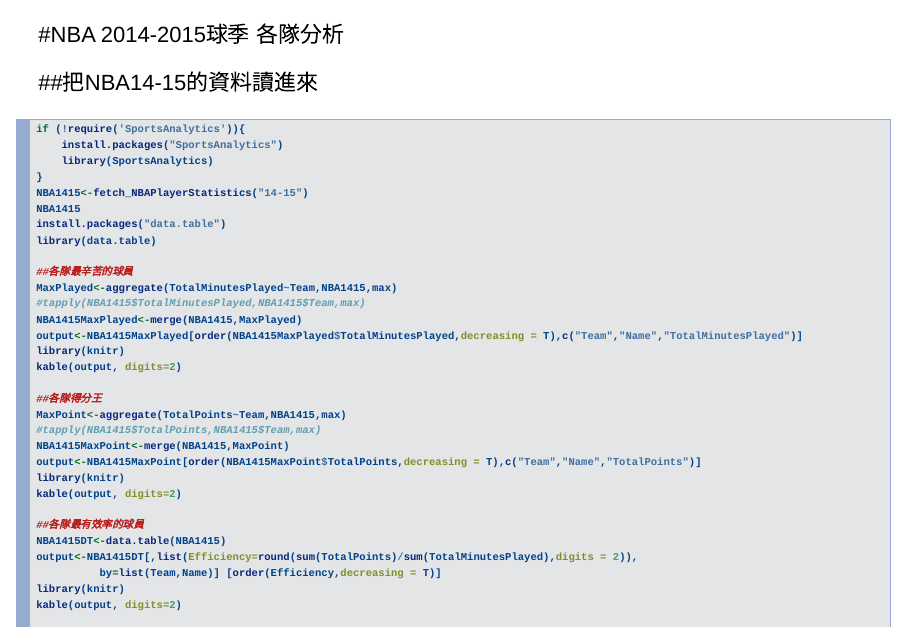
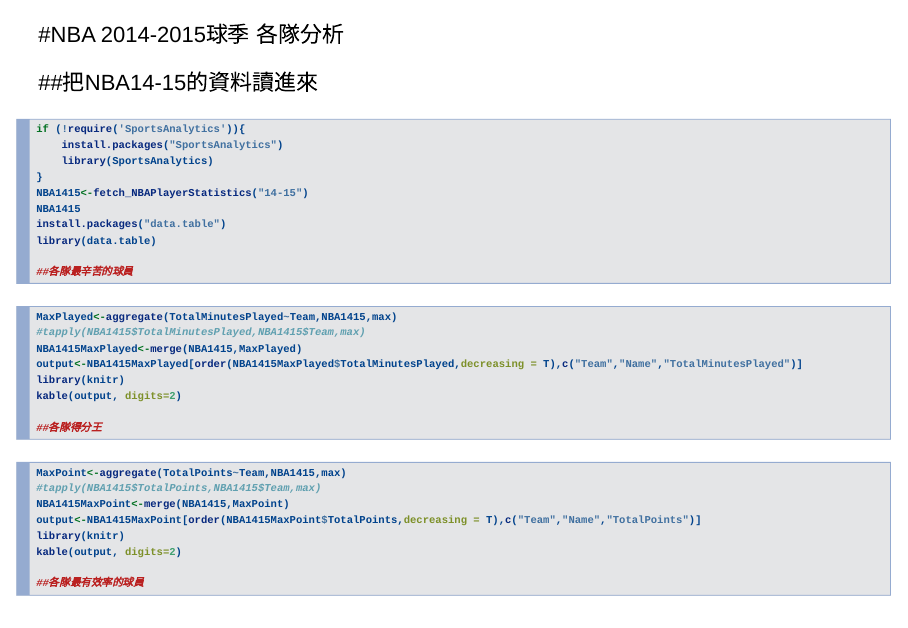
Before and after one commit to j84077200345/2016-3-27-HW3, an R Markdown document (NBAanalysis.Rmd): page 2 of 3. Rendered offline with R 4.5, knitr and Pandoc, with nearby package versions; the code chunks are not run, so their results and figures are left out; drawn as Slidy slides in place of the format the file asks for.

Commit message:
Update NBAanalysis.Rmd

````diff
--- a/NBAanalysis.Rmd
+++ b/NBAanalysis.Rmd
@@ -18,6 +18,7 @@
 library(data.table)
 
 ##各隊最辛苦的球員
+```{r}
 MaxPlayed<-aggregate(TotalMinutesPlayed~Team,NBA1415,max)
 #tapply(NBA1415$TotalMinutesPlayed,NBA1415$Team,max)
 NBA1415MaxPlayed<-merge(NBA1415,MaxPlayed)
@@ -26,6 +27,7 @@
 kable(output, digits=2)
 
 ##各隊得分王
+```{r}
 MaxPoint<-aggregate(TotalPoints~Team,NBA1415,max)
 #tapply(NBA1415$TotalPoints,NBA1415$Team,max)
 NBA1415MaxPoint<-merge(NBA1415,MaxPoint)
@@ -34,6 +36,7 @@
 kable(output, digits=2)
 
 ##各隊最有效率的球員
+```{r}
 NBA1415DT<-data.table(NBA1415)
 output<-NBA1415DT[,list(Efficiency=round(sum(TotalPoints)/sum(TotalMinutesPlayed),digits = 2)),
           by=list(Team,Name)] [order(Efficiency,decreasing = T)]
````
Also changed, not shown: NBAanalysis.Rmd (1 more changed lines).
